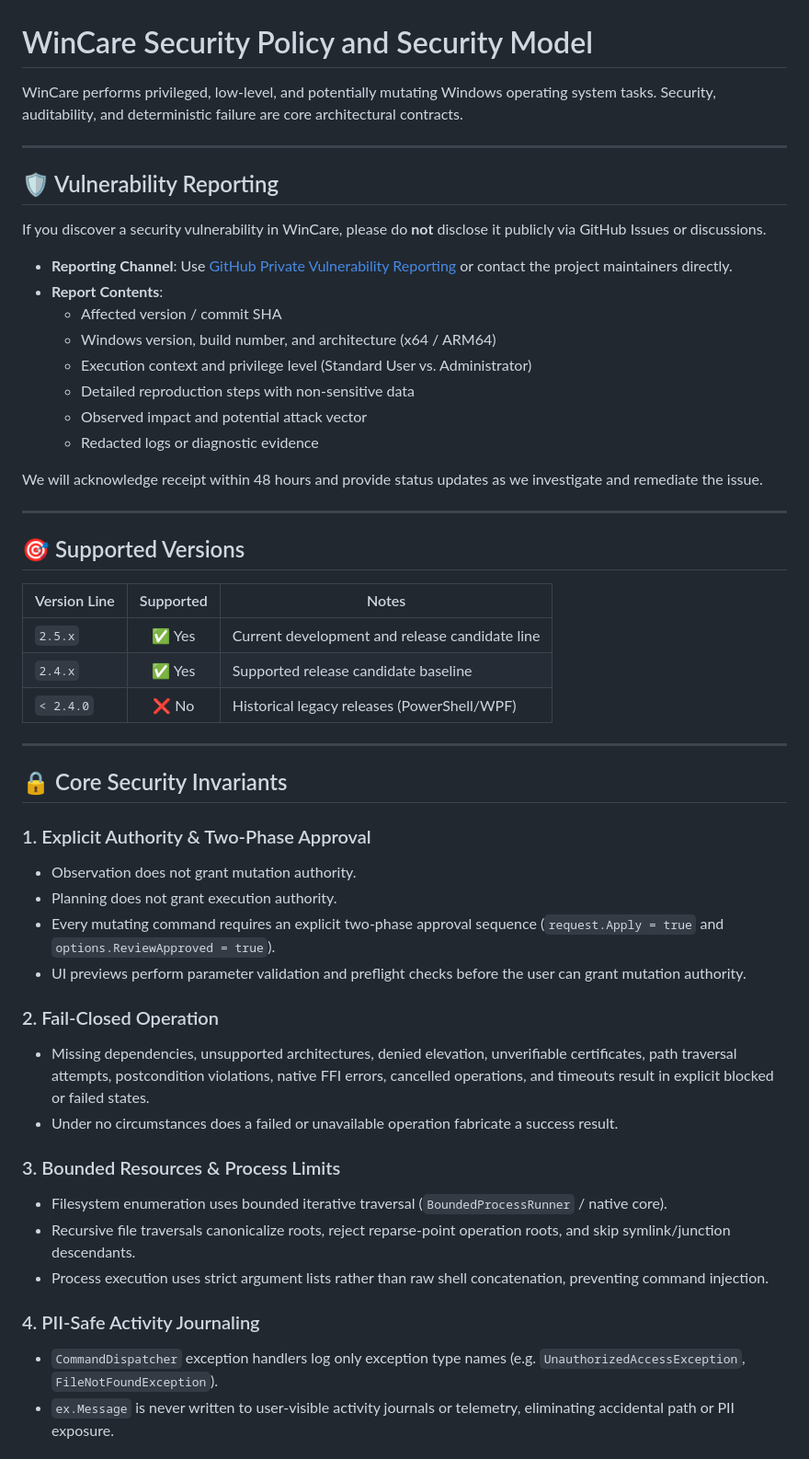
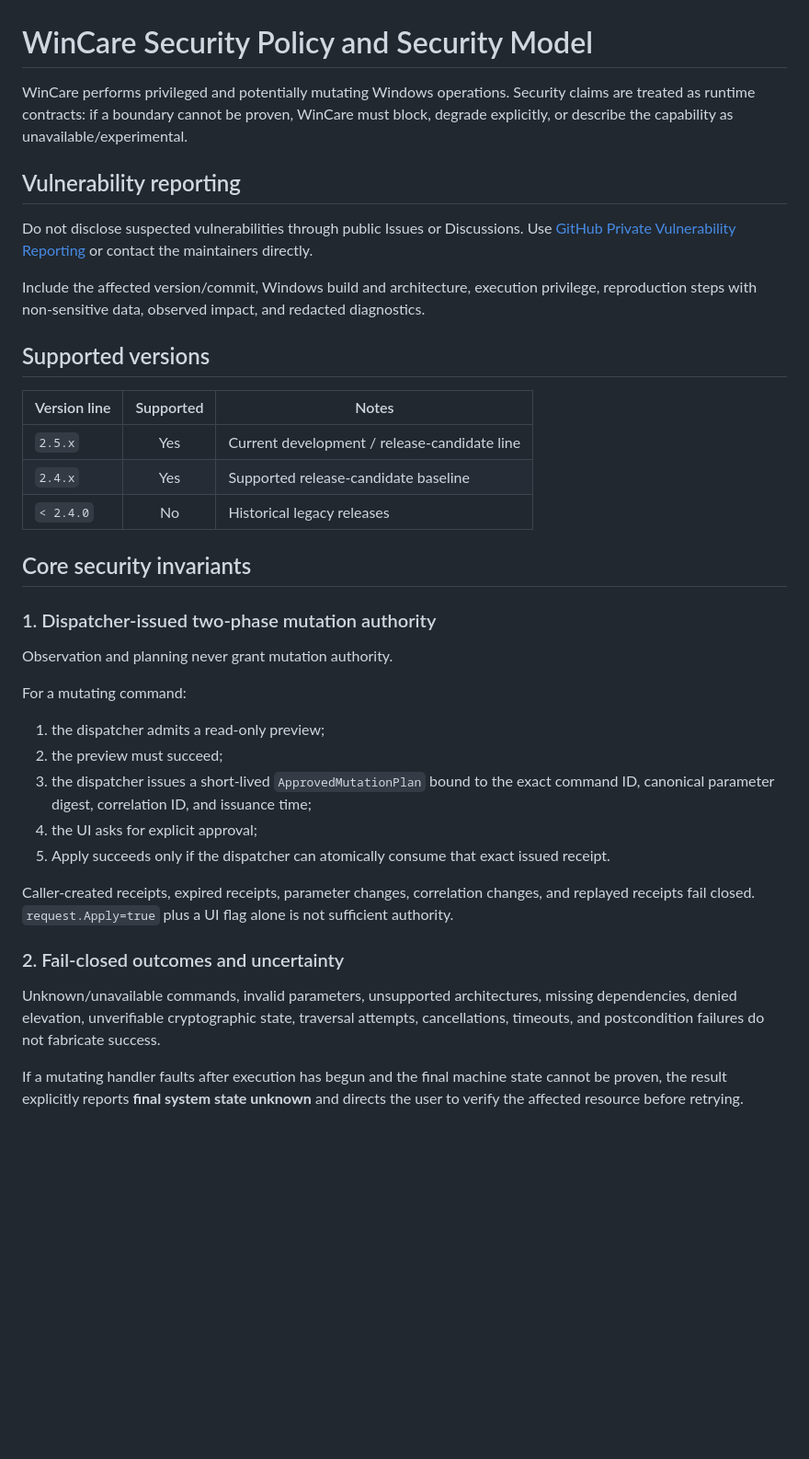
Before and after one commit to AmirrezaFarnamTaheri/WinCare, a Markdown page: SECURITY.md, the part around one of its changes. Shown at 92% size. GitHub-like rendering; blank space fills up the shorter version.

Commit message:
docs: update security model to current hardened boundaries

```diff
--- a/SECURITY.md
+++ b/SECURITY.md
@@ -1,54 +1,40 @@
 # WinCare Security Policy and Security Model
 
-WinCare performs privileged, low-level, and potentially mutating Windows operating system tasks. Security, auditability, and deterministic failure are core architectural contracts.
+WinCare performs privileged and potentially mutating Windows operations. Security claims are treated as runtime contracts: if a boundary cannot be proven, WinCare must block, degrade explicitly, or describe the capability as unavailable/experimental.
 
----
+## Vulnerability reporting
 
-## 🛡️ Vulnerability Reporting
+Do not disclose suspected vulnerabilities through public Issues or Discussions. Use [GitHub Private Vulnerability Reporting](https://github.com/AmirrezaFarnamTaheri/WinCare/security/advisories/new) or contact the maintainers directly.
 
-If you discover a security vulnerability in WinCare, please do **not** disclose it publicly via GitHub Issues or discussions.
+Include the affected version/commit, Windows build and architecture, execution privilege, reproduction steps with non-sensitive data, observed impact, and redacted diagnostics.
 
-- **Reporting Channel**: Use [GitHub Private Vulnerability Reporting](https://github.com/AmirrezaFarnamTaheri/WinCare/security/advisories/new) or contact the project maintainers directly.
-- **Report Contents**:
-  - Affected version / commit SHA
-  - Windows version, build number, and architecture (x64 / ARM64)
-  - Execution context and privilege level (Standard User vs. Administrator)
-  - Detailed reproduction steps with non-sensitive data
-  - Observed impact and potential attack vector
-  - Redacted logs or diagnostic evidence
+## Supported versions
 
-We will acknowledge receipt within 48 hours and provide status updates as we investigate and remediate the issue.
+| Version line | Supported | Notes |
+|---|:---:|---|
+| `2.5.x` | Yes | Current development / release-candidate line |
+| `2.4.x` | Yes | Supported release-candidate baseline |
+| `< 2.4.0` | No | Historical legacy releases |
 
----
+## Core security invariants
 
-## 🎯 Supported Versions
+### 1. Dispatcher-issued two-phase mutation authority
 
-| Version Line | Supported | Notes |
-|---|:---:|---|
-| `2.5.x` | ✅ Yes | Current development and release candidate line |
-| `2.4.x` | ✅ Yes | Supported release candidate baseline |
-| `< 2.4.0` | ❌ No | Historical legacy releases (PowerShell/WPF) |
+Observation and planning never grant mutation authority.
 
----
+For a mutating command:
 
-## 🔒 Core Security Invariants
+1. the dispatcher admits a read-only preview;
+2. the preview must succeed;
+3. the dispatcher issues a short-lived `ApprovedMutationPlan` bound to the exact command ID, canonical parameter digest, correlation ID, and issuance time;
+4. the UI asks for explicit approval;
+5. Apply succeeds only if the dispatcher can atomically consume that exact issued receipt.
 
-### 1. Explicit Authority & Two-Phase Approval
-- Observation does not grant mutation authority.
-- Planning does not grant execution authority.
-- Every mutating command requires an explicit two-phase approval sequence (`request.Apply = true` and `options.ReviewApproved = true`).
-- UI previews perform parameter validation and preflight checks before the user can grant mutation authority.
+Caller-created receipts, expired receipts, parameter changes, correlation changes, and replayed receipts fail closed. `request.Apply=true` plus a UI flag alone is not sufficient authority.
 
-### 2. Fail-Closed Operation
-- Missing dependencies, unsupported architectures, denied elevation, unverifiable certificates, path traversal attempts, postcondition violations, native FFI errors, cancelled operations, and timeouts result in explicit blocked or failed states.
-- Under no circumstances does a failed or unavailable operation fabricate a success result.
+### 2. Fail-closed outcomes and uncertainty
 
-### 3. Bounded Resources & Process Limits
-- Filesystem enumeration uses bounded iterative traversal (`BoundedProcessRunner` / native core).
-- Recursive file traversals canonicalize roots, reject reparse-point operation roots, and skip symlink/junction descendants.
-- Process execution uses strict argument lists rather than raw shell concatenation, preventing command injection.
+Unknown/unavailable commands, invalid parameters, unsupported architectures, missing dependencies, denied elevation, unverifiable cryptographic state, traversal attempts, cancellations, timeouts, and postcondition failures do not fabricate success.
 
-### 4. PII-Safe Activity Journaling
-- `CommandDispatcher` exception handlers log only exception type names (e.g. `UnauthorizedAccessException`, `FileNotFoundException`).
-- `ex.Message` is never written to user-visible activity journals or telemetry, eliminating accidental path or PII exposure.
+If a mutating handler faults after execution has begun and the final machine state cannot be proven, the result explicitly reports **final system state unknown** and directs the user to verify the affected resource before retrying.
 
```
Also changed, not shown: other parts of SECURITY.md (+55 -43 lines).
